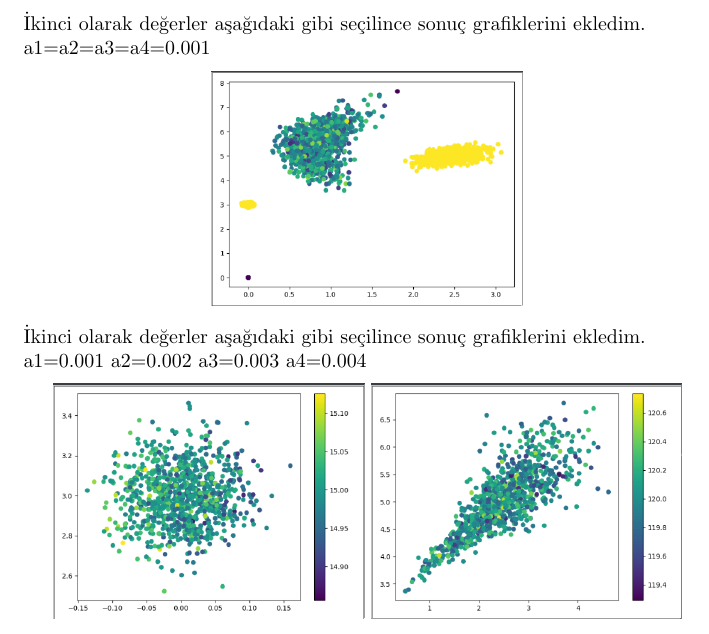
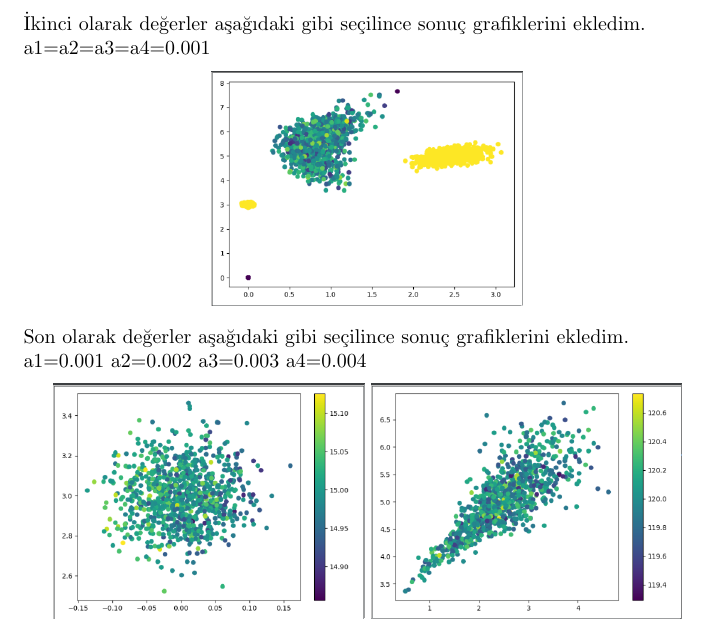
Before and after one commit to ogzkhrmn/Particle-Filter, a LaTeX document (Assigment4.tex): part of page 2 of 3, cut so that both start at the same text. Compiled offline with pdfLaTeX.

Commit message:
fixed text

```diff
--- a/Assigment4.tex
+++ b/Assigment4.tex
@@ -37,7 +37,7 @@
 		\includegraphics[scale=0.4]{step7}
 
 	\end{center}
-		İkinci olarak değerler aşağıdaki gibi seçilince sonuç grafiklerini ekledim.\\
+		Son olarak değerler aşağıdaki gibi seçilince sonuç grafiklerini ekledim.\\
 	a1=0.001 a2=0.002 a3=0.003 a4=0.004
 		\begin{center}
 		\includegraphics[scale=0.4]{step4}
```
Also changed, not shown: Assigment4.pdf.
